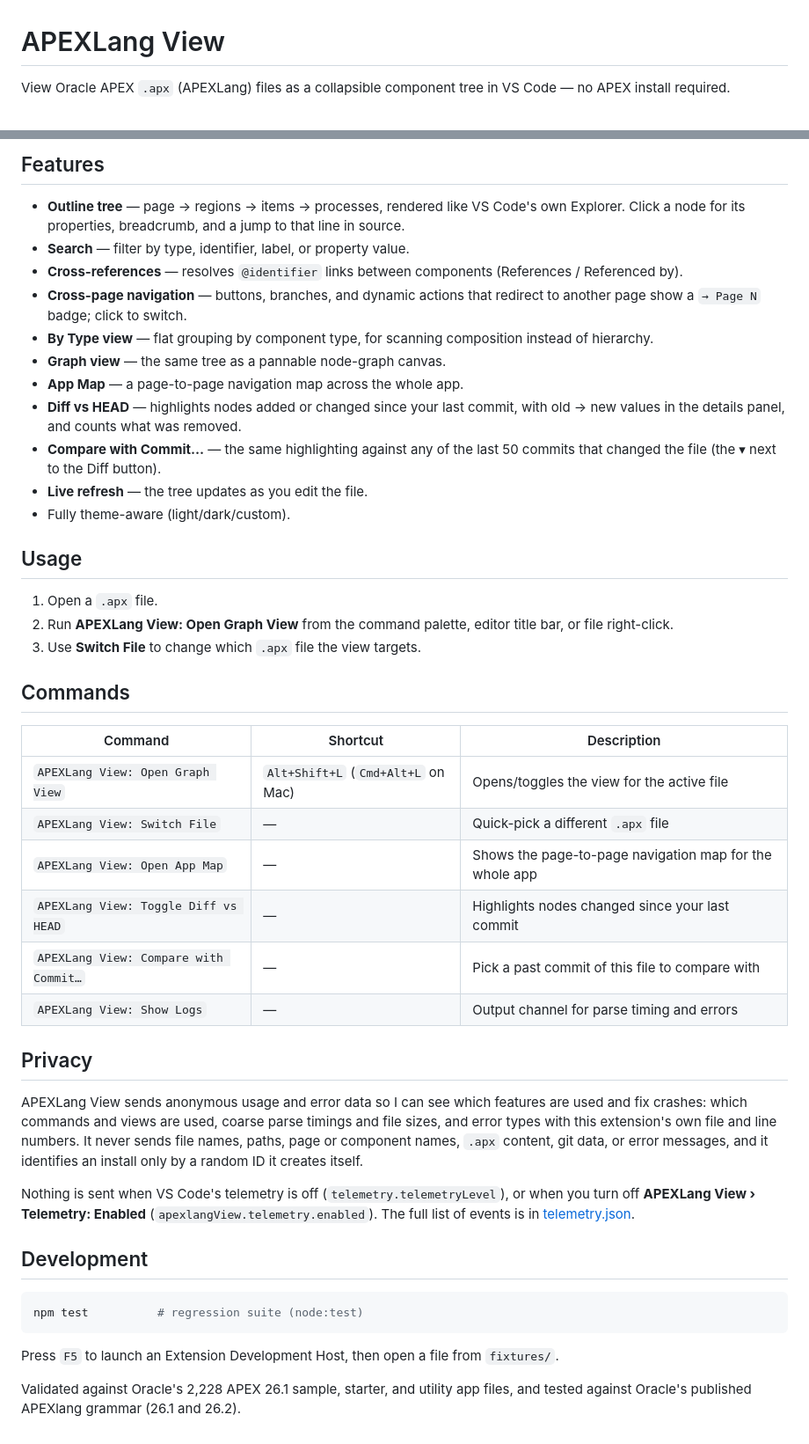
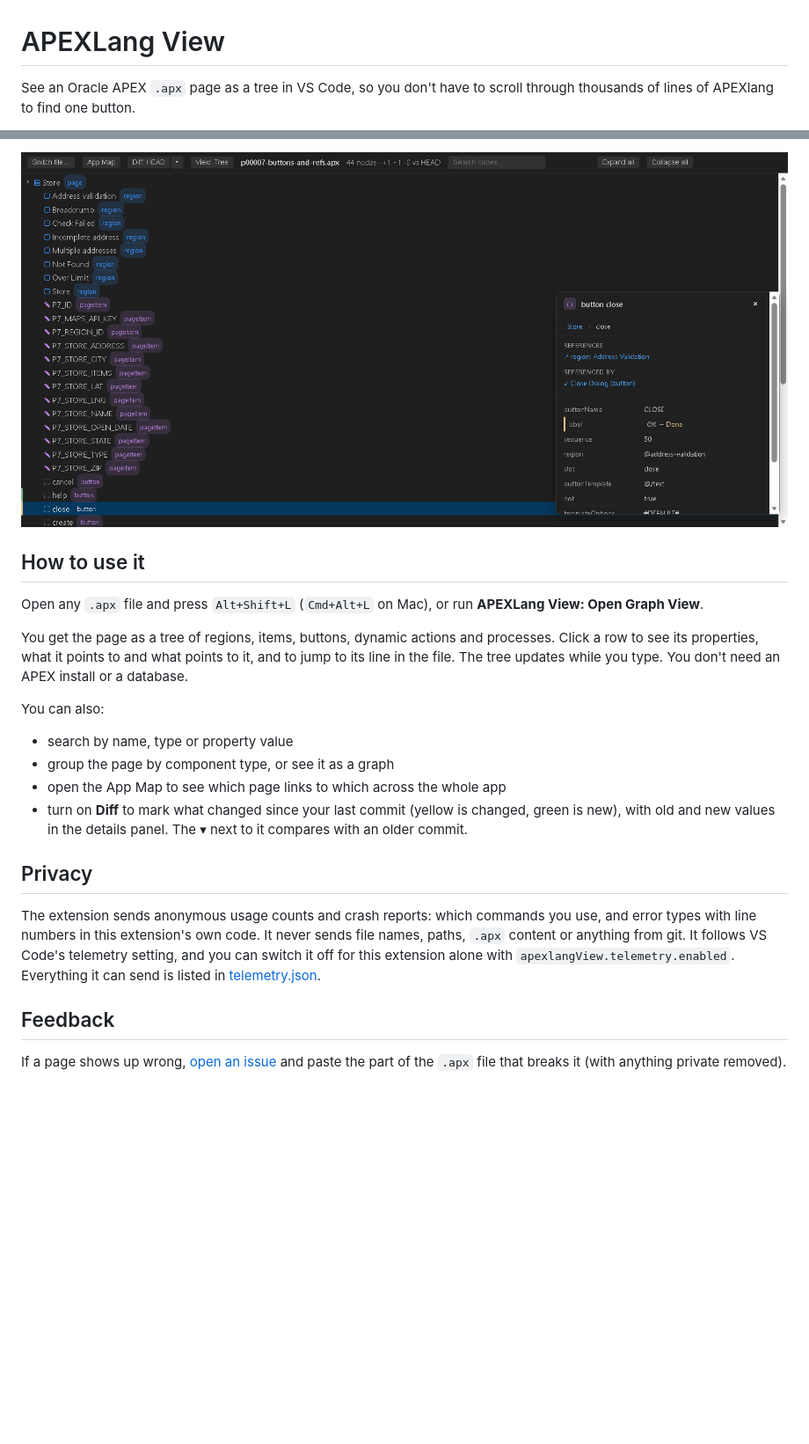
Before and after one commit to Sawalhah/apexlang-view, a Markdown page: README.md, 2 parts joined by grey strips. Shown at 88% size. GitHub-like rendering; pictures changed too: media/screenshot.png (added); blank space fills up the shorter version.

Commit message:
README: short rewrite with a real 0.2.0 screenshot; developer notes moved to docs/DEVELOPMENT.md

````diff
--- a/README.md
+++ b/README.md
@@ -1,4 +1,4 @@
 # APEXLang View
 
-View Oracle APEX `.apx` (APEXLang) files as a collapsible component tree in VS Code — no APEX install required.
+See an Oracle APEX `.apx` page as a tree in VS Code, so you don't have to scroll through thousands of lines of APEXlang to find one button.
 
@@ -6,47 +6,23 @@ View Oracle APEX `.apx` (APEXLang) files as a collapsible component tree in VS C
 
-## Features
+![APEXLang View showing a page tree, with a changed button and its old and new label](media/screenshot.png)
 
-- **Outline tree** — page → regions → items → processes, rendered like VS Code's own Explorer. Click a node for its properties, breadcrumb, and a jump to that line in source.
-- **Search** — filter by type, identifier, label, or property value.
-- **Cross-references** — resolves `@identifier` links between components (References / Referenced by).
-- **Cross-page navigation** — buttons, branches, and dynamic actions that redirect to another page show a `→ Page N` badge; click to switch.
-- **By Type view** — flat grouping by component type, for scanning composition instead of hierarchy.
-- **Graph view** — the same tree as a pannable node-graph canvas.
-- **App Map** — a page-to-page navigation map across the whole app.
-- **Diff vs HEAD** — highlights nodes added or changed since your last commit, with old → new values in the details panel, and counts what was removed.
-- **Compare with Commit…** — the same highlighting against any of the last 50 commits that changed the file (the ▾ next to the Diff button).
-- **Live refresh** — the tree updates as you edit the file.
-- Fully theme-aware (light/dark/custom).
+## How to use it
 
-## Usage
+Open any `.apx` file and press `Alt+Shift+L` (`Cmd+Alt+L` on Mac), or run **APEXLang View: Open Graph View**.
 
-1. Open a `.apx` file.
-2. Run **APEXLang View: Open Graph View** from the command palette, editor title bar, or file right-click.
-3. Use **Switch File** to change which `.apx` file the view targets.
+You get the page as a tree of regions, items, buttons, dynamic actions and processes. Click a row to see its properties, what it points to and what points to it, and to jump to its line in the file. The tree updates while you type. You don't need an APEX install or a database.
 
-## Commands
+You can also:
 
-| Command | Shortcut | Description |
-|---|---|---|
-| `APEXLang View: Open Graph View` | `Alt+Shift+L` (`Cmd+Alt+L` on Mac) | Opens/toggles the view for the active file |
-| `APEXLang View: Switch File` | — | Quick-pick a different `.apx` file |
-| `APEXLang View: Open App Map` | — | Shows the page-to-page navigation map for the whole app |
-| `APEXLang View: Toggle Diff vs HEAD` | — | Highlights nodes changed since your last commit |
-| `APEXLang View: Compare with Commit…` | — | Pick a past commit of this file to compare with |
-| `APEXLang View: Show Logs` | — | Output channel for parse timing and errors |
+- search by name, type or property value
+- group the page by component type, or see it as a graph
+- open the App Map to see which page links to which across the whole app
+- turn on **Diff** to mark what changed since your last commit (yellow is changed, green is new), with old and new values in the details panel. The ▾ next to it compares with an older commit.
 
 ## Privacy
 
-APEXLang View sends anonymous usage and error data so I can see which features are used and fix crashes: which commands and views are used, coarse parse timings and file sizes, and error types with this extension's own file and line numbers. It never sends file names, paths, page or component names, `.apx` content, git data, or error messages, and it identifies an install only by a random ID it creates itself.
+The extension sends anonymous usage counts and crash reports: which commands you use, and error types with line numbers in this extension's own code. It never sends file names, paths, `.apx` content or anything from git. It follows VS Code's telemetry setting, and you can switch it off for this extension alone with `apexlangView.telemetry.enabled`. Everything it can send is listed in [telemetry.json](telemetry.json).
 
-Nothing is sent when VS Code's telemetry is off (`telemetry.telemetryLevel`), or when you turn off **APEXLang View › Telemetry: Enabled** (`apexlangView.telemetry.enabled`). The full list of events is in [telemetry.json](telemetry.json).
+## Feedback
 
-## Development
-
-```bash
-npm test          # regression suite (node:test)
-```
-
-Press `F5` to launch an Extension Development Host, then open a file from `fixtures/`.
-
-Validated against Oracle's 2,228 APEX 26.1 sample, starter, and utility app files, and tested against Oracle's published APEXlang grammar (26.1 and 26.2).
+If a page shows up wrong, [open an issue](https://github.com/Sawalhah/apexlang-view/issues) and paste the part of the `.apx` file that breaks it (with anything private removed).
````
Also changed, not shown: other parts of README.md (+1 -1 lines), ROADMAP.md (+1 -0 lines), docs/DEVELOPMENT.md (added, +39 -0 lines), 1 other file.
